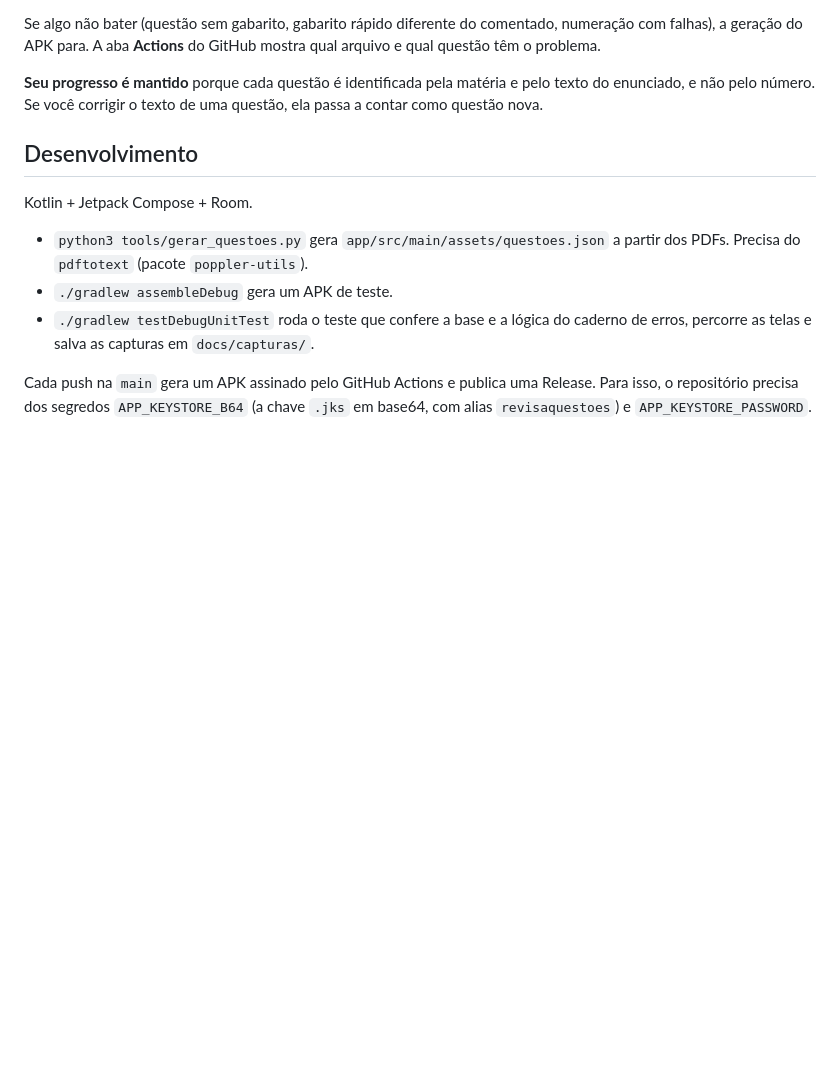
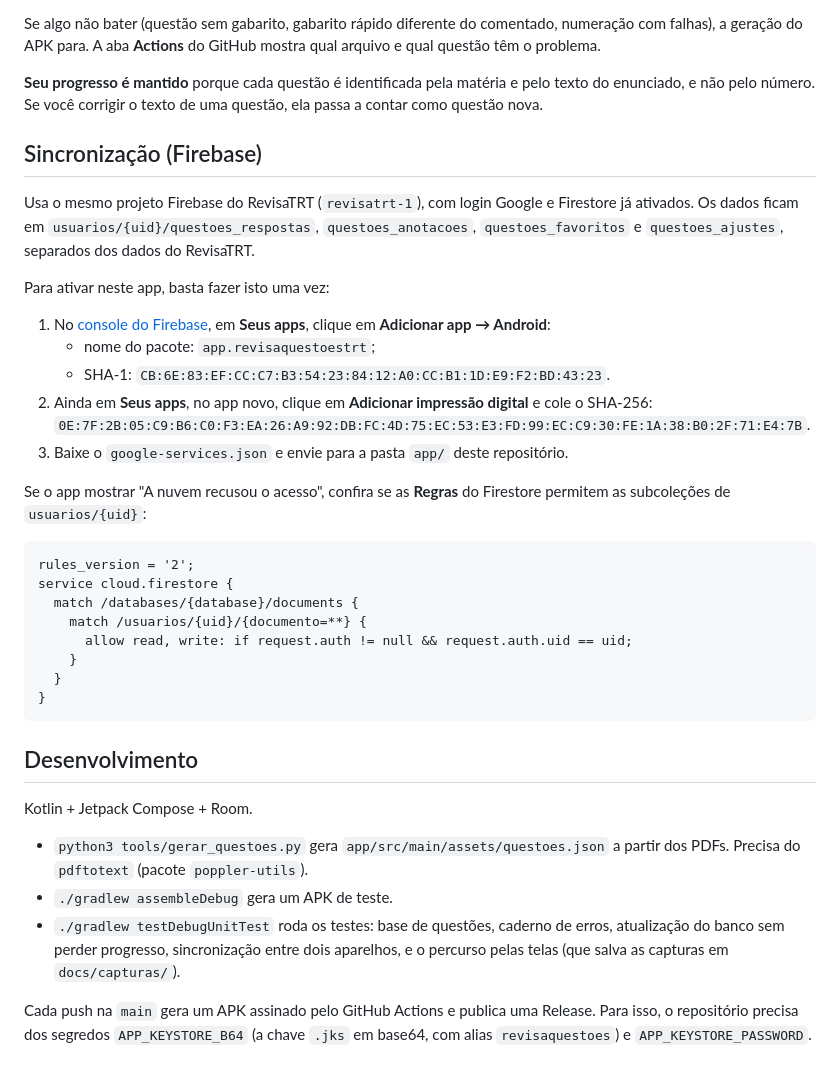
Before and after one commit to RaissaAbreu/RevisaQuest-esTRT, a Markdown page: README.md, the part around one of its changes. Rendered like a GitHub page; blank space fills up the shorter version.

````diff
--- a/README.md
+++ b/README.md
@@ -52,12 +53,38 @@ Se algo não bater (questão sem gabarito, gabarito rápido diferente do comenta
 
 **Seu progresso é mantido** porque cada questão é identificada pela matéria e pelo texto do enunciado, e não pelo número. Se você corrigir o texto de uma questão, ela passa a contar como questão nova.
 
+## Sincronização (Firebase)
+
+Usa o mesmo projeto Firebase do RevisaTRT (`revisatrt-1`), com login Google e Firestore já ativados. Os dados ficam em `usuarios/{uid}/questoes_respostas`, `questoes_anotacoes`, `questoes_favoritos` e `questoes_ajustes`, separados dos dados do RevisaTRT.
+
+Para ativar neste app, basta fazer isto uma vez:
+
+1. No [console do Firebase](https://console.firebase.google.com/project/revisatrt-1/settings/general), em **Seus apps**, clique em **Adicionar app → Android**:
+   - nome do pacote: `app.revisaquestoestrt`;
+   - SHA-1: `CB:6E:83:EF:CC:C7:B3:54:23:84:12:A0:CC:B1:1D:E9:F2:BD:43:23`.
+2. Ainda em **Seus apps**, no app novo, clique em **Adicionar impressão digital** e cole o SHA-256:
+   `0E:7F:2B:05:C9:B6:C0:F3:EA:26:A9:92:DB:FC:4D:75:EC:53:E3:FD:99:EC:C9:30:FE:1A:38:B0:2F:71:E4:7B`.
+3. Baixe o `google-services.json` e envie para a pasta `app/` deste repositório.
+
+Se o app mostrar "A nuvem recusou o acesso", confira se as **Regras** do Firestore permitem as subcoleções de `usuarios/{uid}`:
+
+```
+rules_version = '2';
+service cloud.firestore {
+  match /databases/{database}/documents {
+    match /usuarios/{uid}/{documento=**} {
+      allow read, write: if request.auth != null && request.auth.uid == uid;
+    }
+  }
+}
+```
+
 ## Desenvolvimento
 
 Kotlin + Jetpack Compose + Room.
 
 - `python3 tools/gerar_questoes.py` gera `app/src/main/assets/questoes.json` a partir dos PDFs. Precisa do `pdftotext` (pacote `poppler-utils`).
 - `./gradlew assembleDebug` gera um APK de teste.
-- `./gradlew testDebugUnitTest` roda o teste que confere a base e a lógica do caderno de erros, percorre as telas e salva as capturas em `docs/capturas/`.
+- `./gradlew testDebugUnitTest` roda os testes: base de questões, caderno de erros, atualização do banco sem perder progresso, sincronização entre dois aparelhos, e o percurso pelas telas (que salva as capturas em `docs/capturas/`).
 
 Cada push na `main` gera um APK assinado pelo GitHub Actions e publica uma Release. Para isso, o repositório precisa dos segredos `APP_KEYSTORE_B64` (a chave `.jks` em base64, com alias `revisaquestoes`) e `APP_KEYSTORE_PASSWORD`.
````
Also changed, not shown: other parts of README.md (+2 -1 lines), docs/capturas/03-questao.png, docs/capturas/04-errou-gabarito.png, docs/capturas/05-anotacoes.png, docs/capturas/09-desempenho.png, docs/capturas/13-questao-escuro.png, 12 other files.
